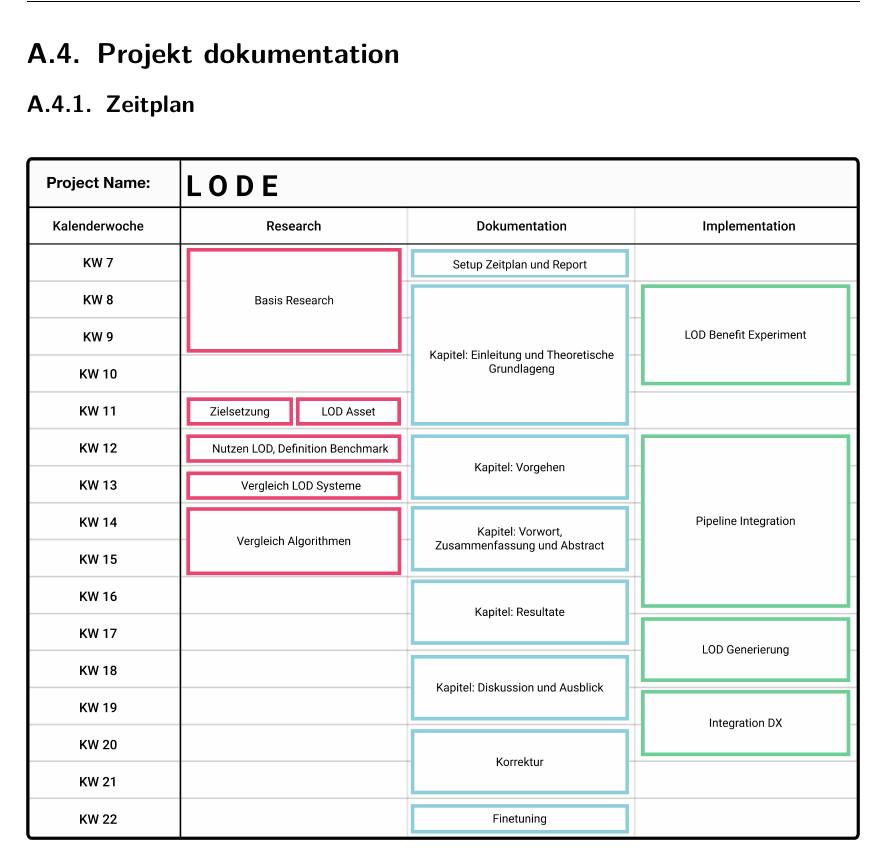
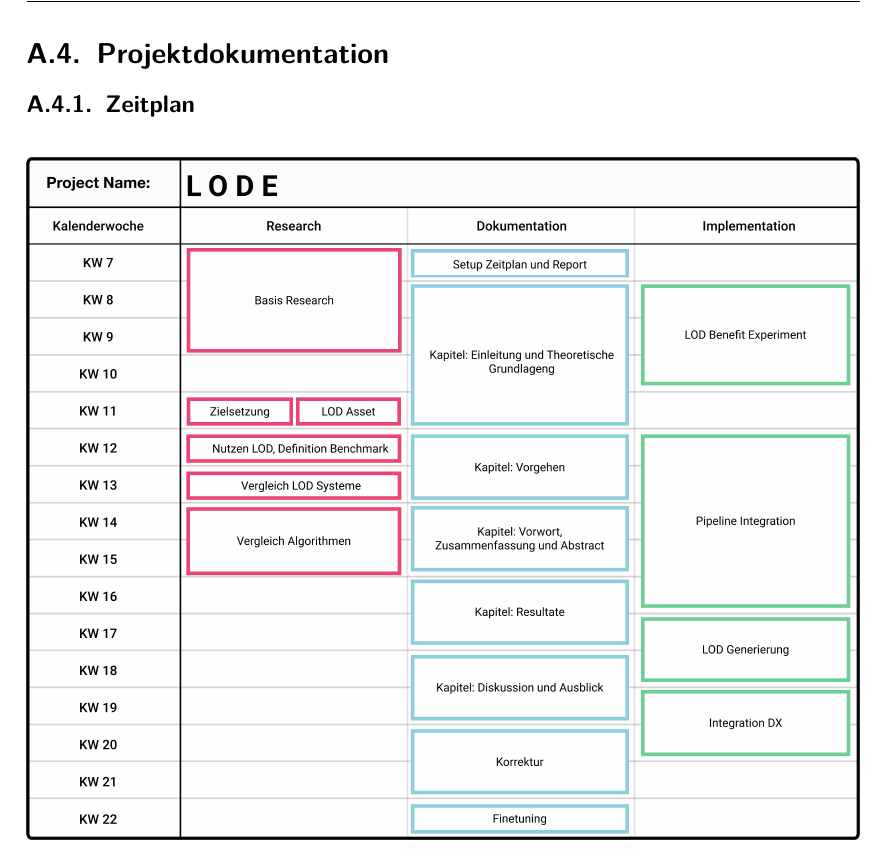
Before and after one commit to kreativwebdesign/lode, a LaTeX document (documentation/report/doc.tex, which reads documentation/report/parts/anhang.tex): part of page 74 of 74, cut at the place of the change. Compiled offline with pdfLaTeX; a missing bibliography style is replaced by a similar one.

Commit message:
gramstuckly

```diff
--- a/documentation/report/parts/anhang.tex
+++ b/documentation/report/parts/anhang.tex
@@ -107,7 +107,7 @@
 \label{fig:windowsSpecification}
 \end{figure}
 
-\section{Projekt dokumentation}
+\section{Projektdokumentation}
 \subsection{Zeitplan}
 \begin{figure}[H]
   \centering
```
